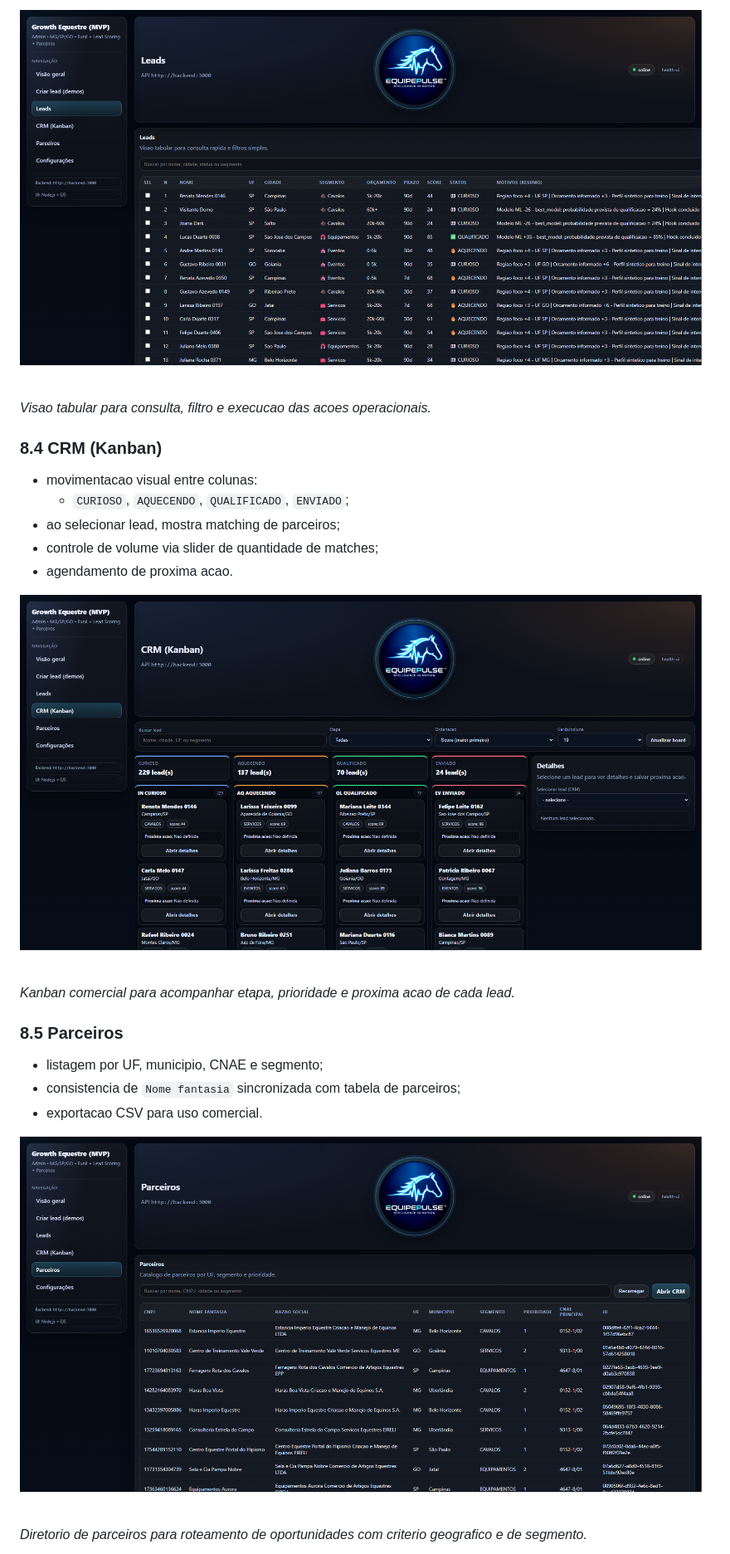
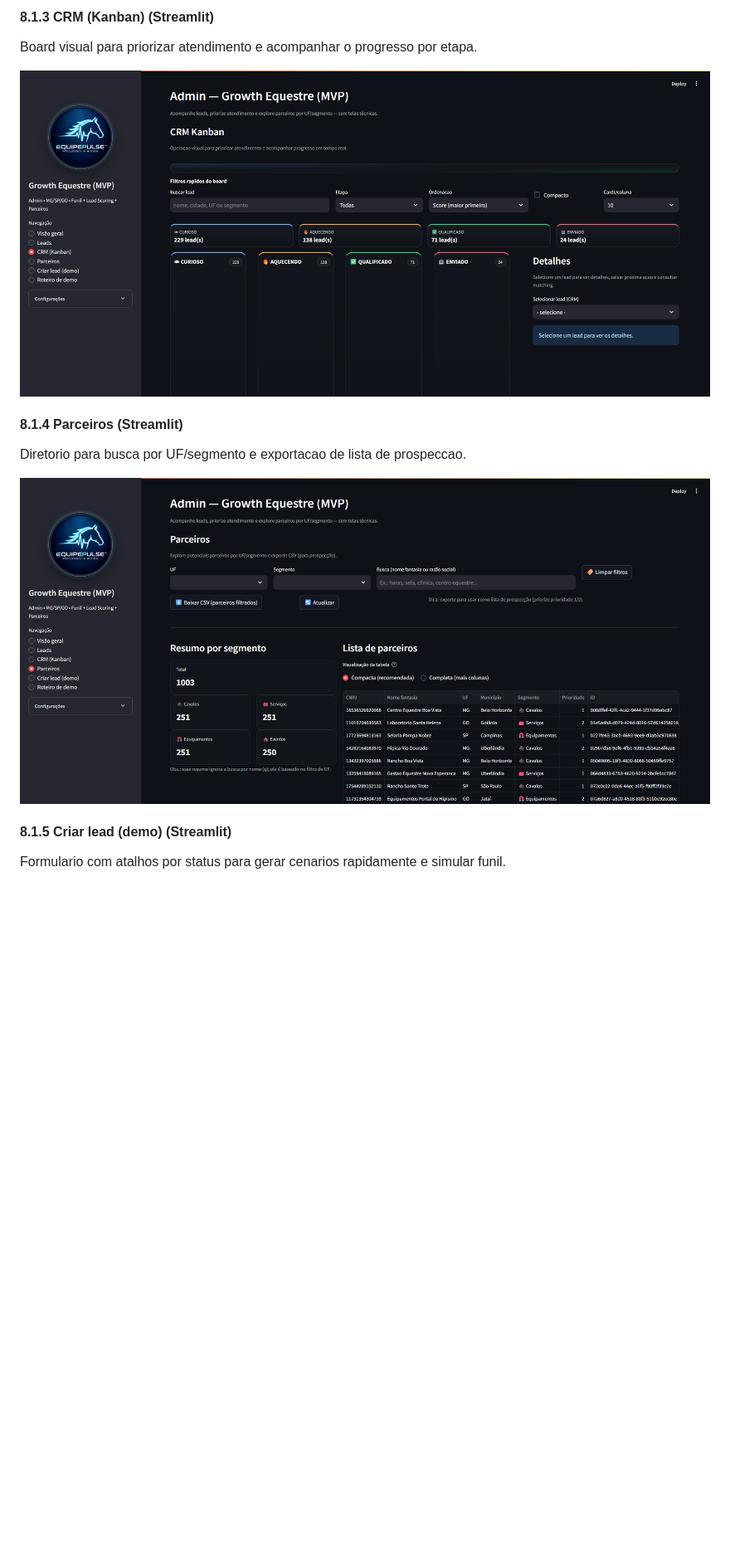
Before and after one commit to brodyandre/growth_equestre_hackathon_2026, a Markdown page: README.md, the part around one of its changes. Shown at 83% size. Drawn GitHub-style; pictures changed too: docs/readme_images/streamlit-crm-kanban.png (added), docs/readme_images/streamlit-parceiros.png (added); blank space fills up the shorter version.

```diff
--- a/README.md
+++ b/README.md
@@ -221,22 +208,14 @@ _Formulario para criar leads de forma guiada e acelerar demonstracoes do funil._
 
-![Tela Leads](docs/readme_images/ui-leads.png)
-_Visao tabular para consulta, filtro e execucao das acoes operacionais._
+#### 8.1.3 CRM (Kanban) (Streamlit)
+Board visual para priorizar atendimento e acompanhar o progresso por etapa.
 
-### 8.4 CRM (Kanban)
-- movimentacao visual entre colunas:
-  - `CURIOSO`, `AQUECENDO`, `QUALIFICADO`, `ENVIADO`;
-- ao selecionar lead, mostra matching de parceiros;
-- controle de volume via slider de quantidade de matches;
-- agendamento de proxima acao.
+![Streamlit - CRM (Kanban)](docs/readme_images/streamlit-crm-kanban.png)
 
-![Tela CRM (Kanban)](docs/readme_images/ui-crm-kanban.png)
-_Kanban comercial para acompanhar etapa, prioridade e proxima acao de cada lead._
+#### 8.1.4 Parceiros (Streamlit)
+Diretorio para busca por UF/segmento e exportacao de lista de prospeccao.
 
-### 8.5 Parceiros
-- listagem por UF, municipio, CNAE e segmento;
-- consistencia de `Nome fantasia` sincronizada com tabela de parceiros;
-- exportacao CSV para uso comercial.
+![Streamlit - Parceiros](docs/readme_images/streamlit-parceiros.png)
 
-![Tela Parceiros](docs/readme_images/ui-parceiros.png)
-_Diretorio de parceiros para roteamento de oportunidades com criterio geografico e de segmento._
+#### 8.1.5 Criar lead (demo) (Streamlit)
+Formulario com atalhos por status para gerar cenarios rapidamente e simular funil.
 
```
Also changed, not shown: other parts of README.md (+50 -31 lines), docs/readme_images/streamlit-criar-lead-demo.png (added), docs/readme_images/streamlit-leads.png (added), docs/readme_images/streamlit-roteiro-demo.png (added), docs/readme_images/streamlit-visao-geral.png (added).
